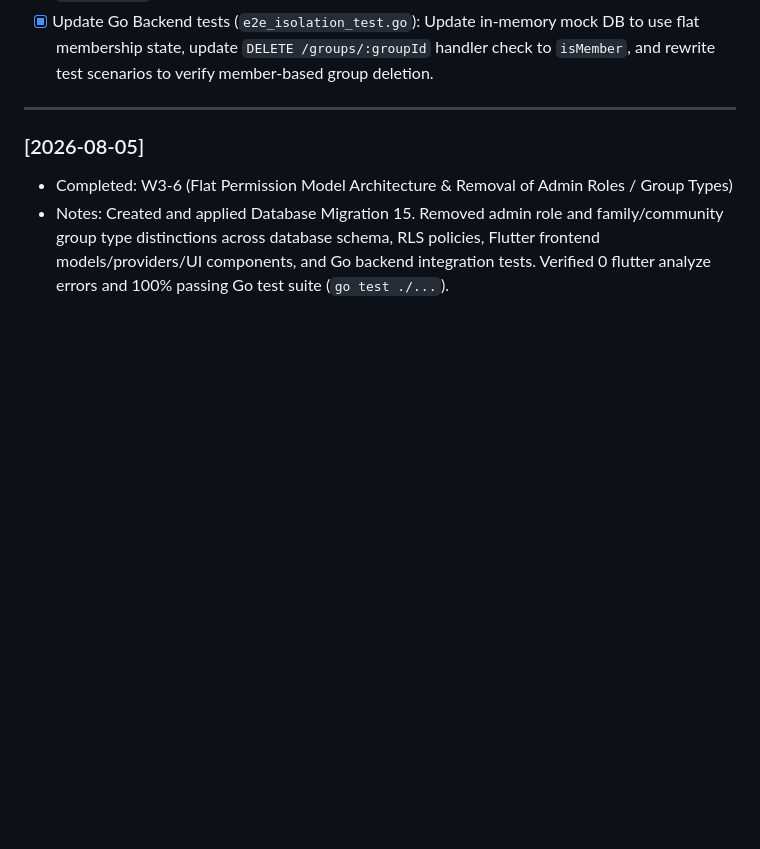
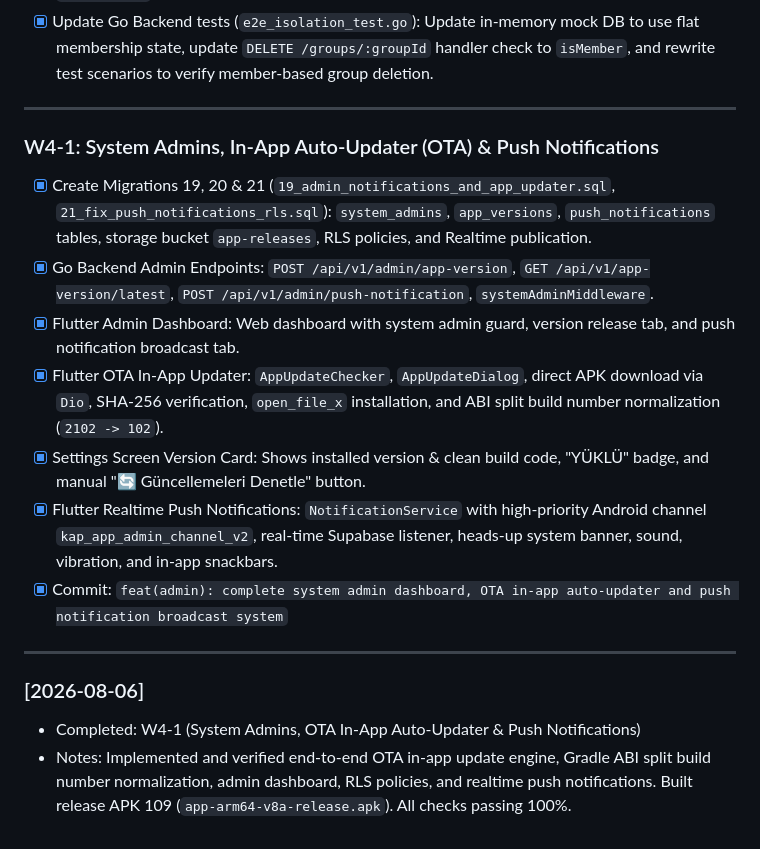
Before and after one commit to yigitYur650/Kap-App-v2.0, a Markdown page: TASK.md, the part around the change. Rendered like a GitHub page; blank space fills up the shorter version.

Commit message:
docs: update TASK.md for complete System Admin, OTA Updater, and Push Notifications sprint

```diff
--- a/TASK.md
+++ b/TASK.md
@@ -298,6 +298,17 @@ These are out of scope for Sprint 1. Do not implement.
 
 ---
 
-### [2026-08-05]
-- Completed: W3-6 (Flat Permission Model Architecture & Removal of Admin Roles / Group Types)
-- Notes: Created and applied Database Migration 15. Removed admin role and family/community group type distinctions across database schema, RLS policies, Flutter frontend models/providers/UI components, and Go backend integration tests. Verified 0 flutter analyze errors and 100% passing Go test suite (`go test ./...`).
+### W4-1: System Admins, In-App Auto-Updater (OTA) & Push Notifications
+- [x] Create Migrations 19, 20 & 21 (`19_admin_notifications_and_app_updater.sql`, `21_fix_push_notifications_rls.sql`): `system_admins`, `app_versions`, `push_notifications` tables, storage bucket `app-releases`, RLS policies, and Realtime publication.
+- [x] Go Backend Admin Endpoints: `POST /api/v1/admin/app-version`, `GET /api/v1/app-version/latest`, `POST /api/v1/admin/push-notification`, `systemAdminMiddleware`.
+- [x] Flutter Admin Dashboard: Web dashboard with system admin guard, version release tab, and push notification broadcast tab.
+- [x] Flutter OTA In-App Updater: `AppUpdateChecker`, `AppUpdateDialog`, direct APK download via `Dio`, SHA-256 verification, `open_file_x` installation, and ABI split build number normalization (`2102 -> 102`).
+- [x] Settings Screen Version Card: Shows installed version & clean build code, "YÜKLÜ" badge, and manual "🔄 Güncellemeleri Denetle" button.
+- [x] Flutter Realtime Push Notifications: `NotificationService` with high-priority Android channel `kap_app_admin_channel_v2`, real-time Supabase listener, heads-up system banner, sound, vibration, and in-app snackbars.
+- [x] Commit: `feat(admin): complete system admin dashboard, OTA in-app auto-updater and push notification broadcast system`
+
+---
+
+### [2026-08-06]
+- Completed: W4-1 (System Admins, OTA In-App Auto-Updater & Push Notifications)
+- Notes: Implemented and verified end-to-end OTA in-app update engine, Gradle ABI split build number normalization, admin dashboard, RLS policies, and realtime push notifications. Built release APK 109 (`app-arm64-v8a-release.apk`). All checks passing 100%.
```
